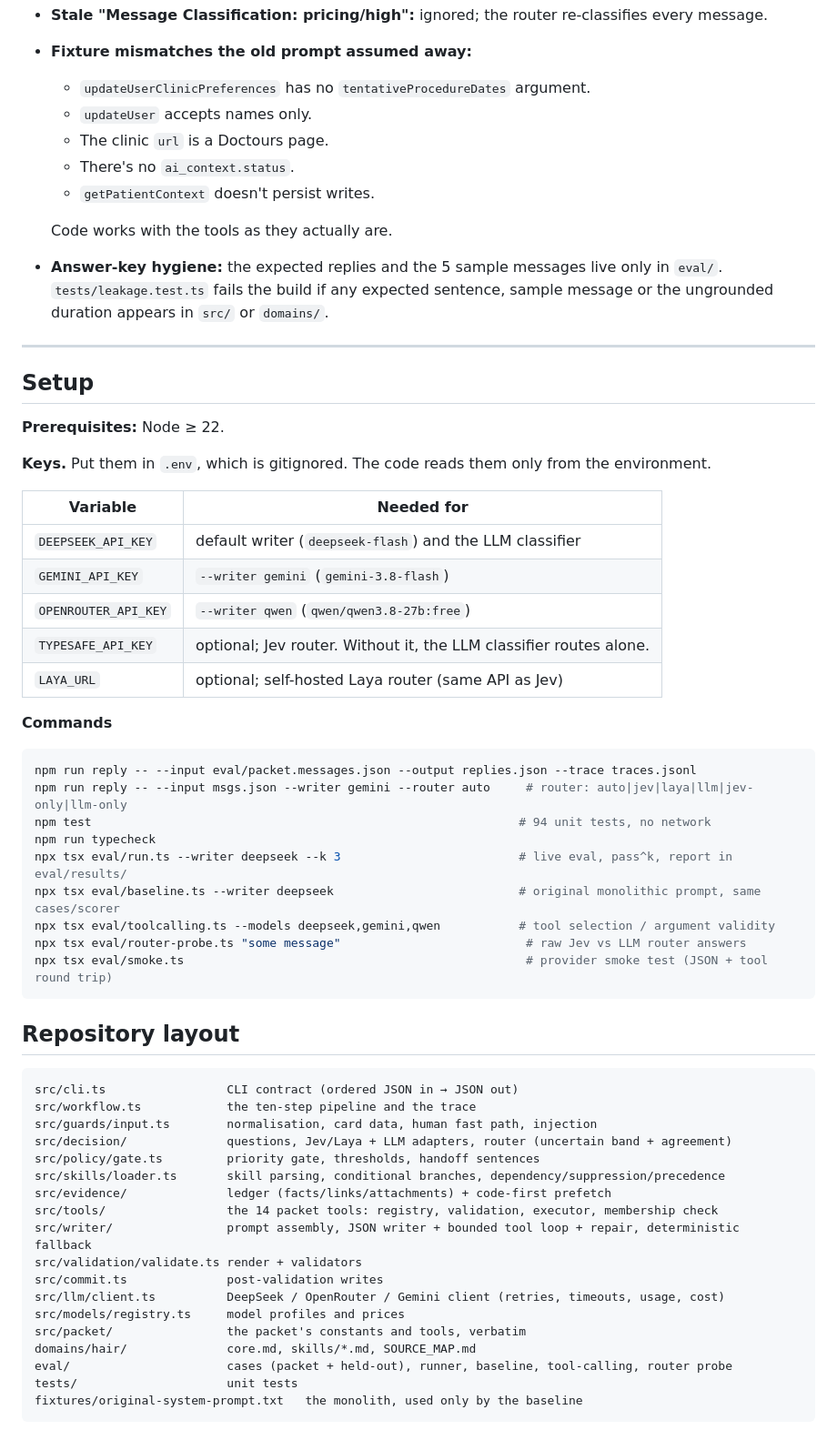
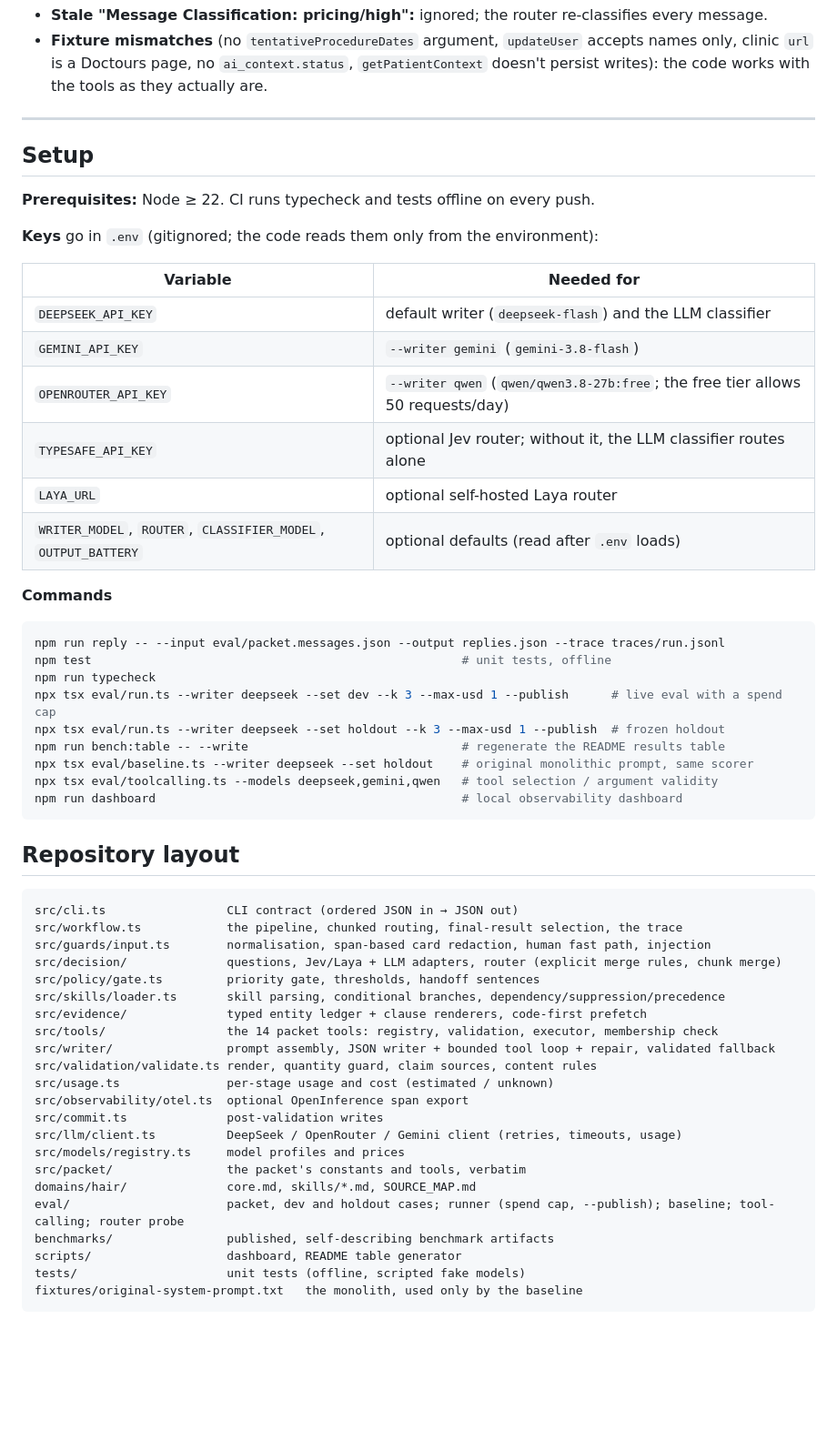
Before and after one commit to shamhithk/alex-doctours, a Markdown page: README.md, the part around one of its changes. Shown at 91% size. Rendered like a GitHub page; blank space fills up the shorter version.

````diff
--- a/README.md
+++ b/README.md
@@ -207,63 +216,60 @@ Code renders exact values and appends the links as the final lines. **Validators
 - **Stale "Message Classification: pricing/high":** ignored; the router re-classifies every message.
-- **Fixture mismatches the old prompt assumed away:**
-  - `updateUserClinicPreferences` has no `tentativeProcedureDates` argument.
-  - `updateUser` accepts names only.
-  - The clinic `url` is a Doctours page.
-  - There's no `ai_context.status`.
-  - `getPatientContext` doesn't persist writes.
-
-  Code works with the tools as they actually are.
-- **Answer-key hygiene:** the expected replies and the 5 sample messages live only in `eval/`. `tests/leakage.test.ts` fails the build if any expected sentence, sample message or the ungrounded duration appears in `src/` or `domains/`.
+- **Fixture mismatches** (no `tentativeProcedureDates` argument, `updateUser` accepts names only, clinic `url` is a Doctours page, no `ai_context.status`, `getPatientContext` doesn't persist writes): the code works with the tools as they actually are.
 
 ---
 
 ## Setup
 
-**Prerequisites:** Node ≥ 22.
+**Prerequisites:** Node ≥ 22. CI runs typecheck and tests offline on every push.
 
-**Keys.** Put them in `.env`, which is gitignored. The code reads them only from the environment.
+**Keys** go in `.env` (gitignored; the code reads them only from the environment):
 
 | Variable | Needed for |
 |---|---|
 | `DEEPSEEK_API_KEY` | default writer (`deepseek-flash`) and the LLM classifier |
 | `GEMINI_API_KEY` | `--writer gemini` (`gemini-3.8-flash`) |
-| `OPENROUTER_API_KEY` | `--writer qwen` (`qwen/qwen3.8-27b:free`) |
-| `TYPESAFE_API_KEY` | optional; Jev router. Without it, the LLM classifier routes alone. |
-| `LAYA_URL` | optional; self-hosted Laya router (same API as Jev) |
+| `OPENROUTER_API_KEY` | `--writer qwen` (`qwen/qwen3.8-27b:free`; the free tier allows 50 requests/day) |
+| `TYPESAFE_API_KEY` | optional Jev router; without it, the LLM classifier routes alone |
+| `LAYA_URL` | optional self-hosted Laya router |
+| `WRITER_MODEL`, `ROUTER`, `CLASSIFIER_MODEL`, `OUTPUT_BATTERY` | optional defaults (read after `.env` loads) |
 
 **Commands**
 
 ```bash
-npm run reply -- --input eval/packet.messages.json --output replies.json --trace traces.jsonl
-npm run reply -- --input msgs.json --writer gemini --router auto     # router: auto|jev|laya|llm|jev-only|llm-only
-npm test                                                            # 94 unit tests, no network
+npm run reply -- --input eval/packet.messages.json --output replies.json --trace traces/run.jsonl
+npm test                                                    # unit tests, offline
 npm run typecheck
-npx tsx eval/run.ts --writer deepseek --k 3                         # live eval, pass^k, report in eval/results/
-npx tsx eval/baseline.ts --writer deepseek                          # original monolithic prompt, same cases/scorer
-npx tsx eval/toolcalling.ts --models deepseek,gemini,qwen           # tool selection / argument validity
-npx tsx eval/router-probe.ts "some message"                          # raw Jev vs LLM router answers
-npx tsx eval/smoke.ts                                                # provider smoke test (JSON + tool round trip)
+npx tsx eval/run.ts --writer deepseek --set dev --k 3 --max-usd 1 --publish      # live eval with a spend cap
+npx tsx eval/run.ts --writer deepseek --set holdout --k 3 --max-usd 1 --publish  # frozen holdout
+npm run bench:table -- --write                              # regenerate the README results table
+npx tsx eval/baseline.ts --writer deepseek --set holdout    # original monolithic prompt, same scorer
+npx tsx eval/toolcalling.ts --models deepseek,gemini,qwen   # tool selection / argument validity
+npm run dashboard                                           # local observability dashboard
 ```
 
 ## Repository layout
 ```
 src/cli.ts                 CLI contract (ordered JSON in → JSON out)
-src/workflow.ts            the ten-step pipeline and the trace
-src/guards/input.ts        normalisation, card data, human fast path, injection
-src/decision/              questions, Jev/Laya + LLM adapters, router (uncertain band + agreement)
+src/workflow.ts            the pipeline, chunked routing, final-result selection, the trace
+src/guards/input.ts        normalisation, span-based card redaction, human fast path, injection
+src/decision/              questions, Jev/Laya + LLM adapters, router (explicit merge rules, chunk merge)
 src/policy/gate.ts         priority gate, thresholds, handoff sentences
 src/skills/loader.ts       skill parsing, conditional branches, dependency/suppression/precedence
-src/evidence/              ledger (facts/links/attachments) + code-first prefetch
+src/evidence/              typed entity ledger + clause renderers, code-first prefetch
 src/tools/                 the 14 packet tools: registry, validation, executor, membership check
-src/writer/                prompt assembly, JSON writer + bounded tool loop + repair, deterministic fallback
-src/validation/validate.ts render + validators
+src/writer/                prompt assembly, JSON writer + bounded tool loop + repair, validated fallback
+src/validation/validate.ts render, quantity guard, claim sources, content rules
+src/usage.ts               per-stage usage and cost (estimated / unknown)
+src/observability/otel.ts  optional OpenInference span export
 src/commit.ts              post-validation writes
-src/llm/client.ts          DeepSeek / OpenRouter / Gemini client (retries, timeouts, usage, cost)
+src/llm/client.ts          DeepSeek / OpenRouter / Gemini client (retries, timeouts, usage)
 src/models/registry.ts     model profiles and prices
 src/packet/                the packet's constants and tools, verbatim
 domains/hair/              core.md, skills/*.md, SOURCE_MAP.md
-eval/                      cases (packet + held-out), runner, baseline, tool-calling, router probe
-tests/                     unit tests
+eval/                      packet, dev and holdout cases; runner (spend cap, --publish); baseline; tool-calling; router probe
+benchmarks/                published, self-describing benchmark artifacts
+scripts/                   dashboard, README table generator
+tests/                     unit tests (offline, scripted fake models)
 fixtures/original-system-prompt.txt   the monolith, used only by the baseline
 ```
 
````
Also changed, not shown: other parts of README.md (+163 -155 lines).
